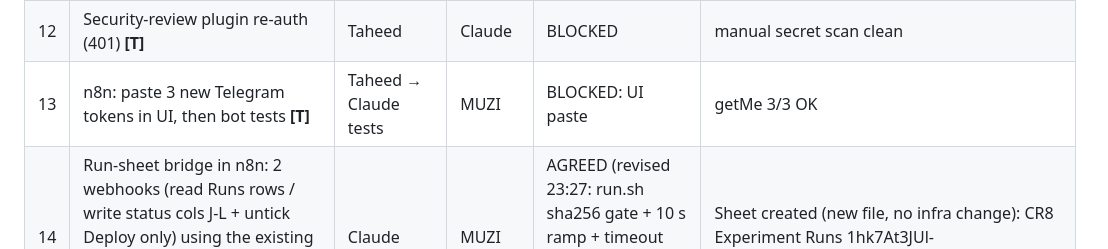
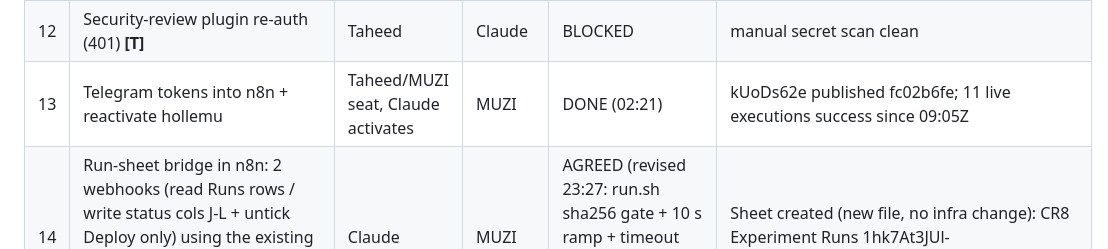
Before and after one commit to taheedwatsup-nin9/BIG-ASS-REPO, a Markdown page: mesh-ops/muzi-sync/SESSION.md, the part around the change. Drawn GitHub-style.

Commit message:
muzi-sync: #13 done (hollemu live)
Co-Authored-By: Claude Opus 5.5 <noreply@anthropic.com>
Claude-Session: https://claude.ai/code/session_01MVc3xGDusAUdwUTb3MUFNL

```diff
--- a/mesh-ops/muzi-sync/SESSION.md
+++ b/mesh-ops/muzi-sync/SESSION.md
@@ -26,7 +26,7 @@ One shared list of what we have AGREED. Rules:
 | 10 | /learn AI-roadmap: transcript + harden verdicts | MUZI (transcript, hardening) | Claude | VERIFIED WITH LIMITS (2837f4a, 00:34) | quotes not independently checkable from the Lenovo (mirror 403, YouTube 429); line 25 timestamp note to fix |
 | 11 | Add Hypothesis/thoughts/questions column per experiment in experiment-protocols.md | MUZI | Claude | VERIFIED (Claude 23:40: 8/8 blocks, 4982ca4) | Taheed asked; MUZI's doc |
 | 12 | Security-review plugin re-auth (401) **[T]** | Taheed | Claude | BLOCKED | manual secret scan clean |
-| 13 | n8n: paste 3 new Telegram tokens in UI, then bot tests **[T]** | Taheed → Claude tests | MUZI | BLOCKED: UI paste | getMe 3/3 OK |
+| 13 | Telegram tokens into n8n + reactivate hollemu | Taheed/MUZI seat, Claude activates | MUZI | DONE (02:21) | kUoDs62e published fc02b6fe; 11 live executions success since 09:05Z |
 | 14 | Run-sheet bridge in n8n: 2 webhooks (read Runs rows / write status cols J-L + untick Deploy only) using the existing n8n "Google Service Account" credential; Lenovo daemon polls outbound every 5 s | Claude | MUZI | AGREED (revised 23:27: run.sh sha256 gate + 10 s ramp + timeout stimulus+ramp+30 s + hard mute) — DOING | Sheet created (new file, no infra change): CR8 Experiment Runs 1hk7At3JUl-YtuS_G_piuqTzTqpI_tev5G-_mkPqs9Jw |
 | 15 | Study: AI Second Brain (Saraev + Ray Fu videos) vs BRAIN | MUZI | Claude | VERIFIED + AMENDED (111e7f1, 00:09) | 3f144f88; corrections: title, Obsidian still installed on Lenovo, two brains (obsidian_brain uses gemini-embedding-001) |
 | 16 | Obsidian keep/remove + import goal A/B/C **[T]** | Taheed | both | BLOCKED: Taheed | re-opened by #15 verification |
```
